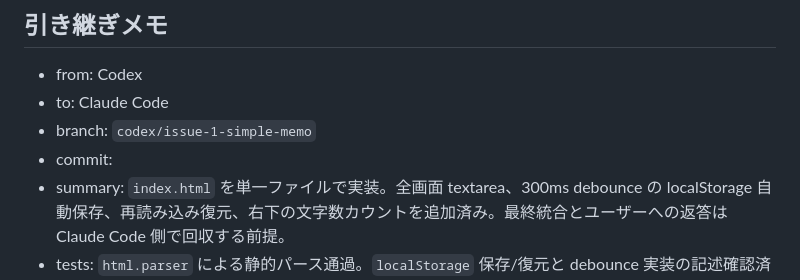
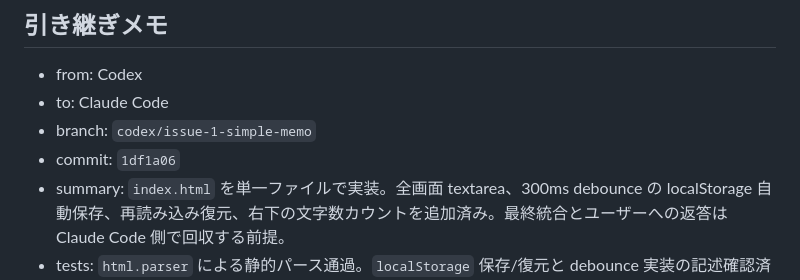
Before and after one commit to Junjijii/simple-memo, a Markdown page: PROJECT_STATUS.md, the part around the change. GitHub-like rendering.

Commit message:
Record Claude handoff details
Co-Authored-By: OpenAI Codex <noreply@openai.com>

```diff
--- a/PROJECT_STATUS.md
+++ b/PROJECT_STATUS.md
@@ -78,6 +78,6 @@ index.html  ← これ1つだけ
 - from: Codex
 - to: Claude Code
 - branch: `codex/issue-1-simple-memo`
-- commit:
+- commit: `1df1a06`
 - summary: `index.html` を単一ファイルで実装。全画面 textarea、300ms debounce の localStorage 自動保存、再読み込み復元、右下の文字数カウントを追加済み。最終統合とユーザーへの返答は Claude Code 側で回収する前提。
 - tests: `html.parser` による静的パース通過。`localStorage` 保存/復元と debounce 実装の記述確認済み。ブラウザ目視は未実施。
```
